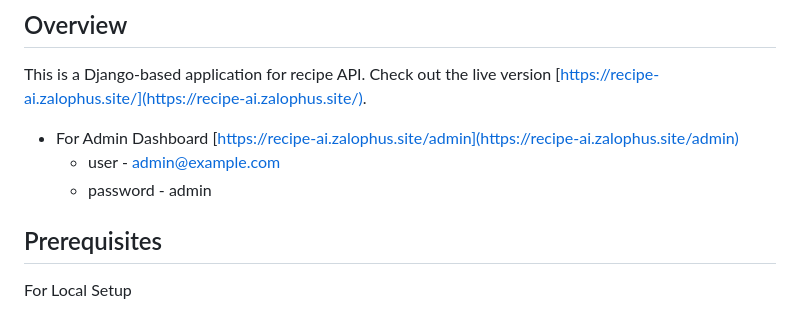
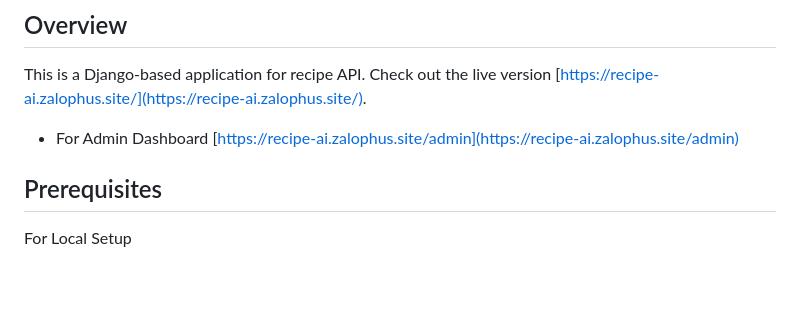
Before and after one commit to thebishaldeb/recipe-api, a Markdown page: README.md, the part around the change. GitHub-like rendering; blank space fills up the shorter version.

```diff
--- a/README.md
+++ b/README.md
@@ -5,8 +5,6 @@
 This is a Django-based application for recipe API. Check out the live version [https://recipe-ai.zalophus.site/](https://recipe-ai.zalophus.site/).
 
 - For Admin Dashboard [https://recipe-ai.zalophus.site/admin](https://recipe-ai.zalophus.site/admin)
-  - user - admin@example.com
-  - password - admin
 
 ## Prerequisites
 
```
